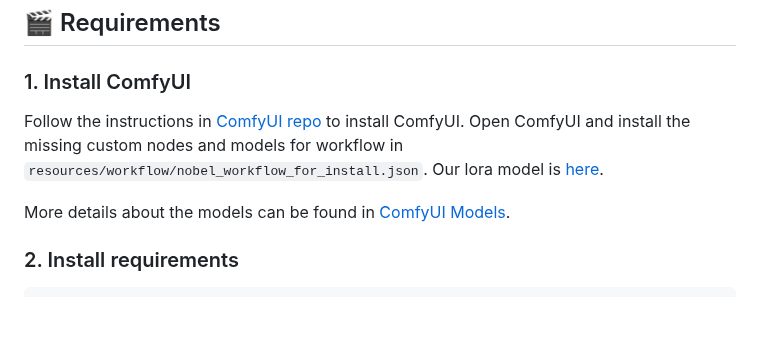
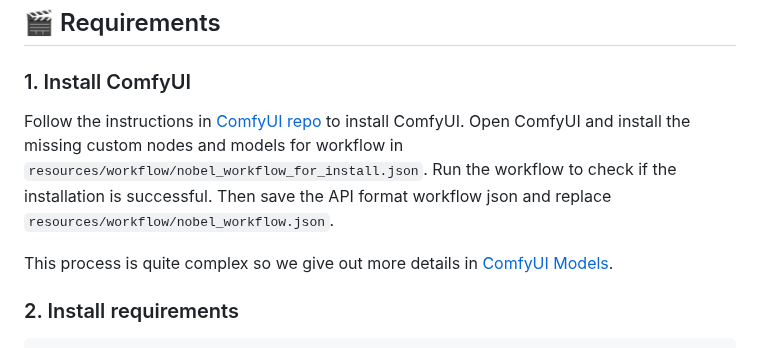
Before and after one commit to 16131zzzzzzzz/EveryoneNobel, a Markdown page: README.md, the part around the change. Rendered like a GitHub page; blank space fills up the shorter version.

````diff
--- a/README.md
+++ b/README.md
@@ -34,9 +34,9 @@ You could generate the picture without text [here](https://civitai.com/models/87
 
 ## 🎬 Requirements
 ### 1. Install ComfyUI
-Follow the instructions in [ComfyUI repo](https://github.com/comfyanonymous/ComfyUI) to install ComfyUI. Open ComfyUI and install the missing custom nodes and models for workflow in `resources/workflow/nobel_workflow_for_install.json`. Our lora model is [here](https://civitai.com/models/875184?modelVersionId=979771).
+Follow the instructions in [ComfyUI repo](https://github.com/comfyanonymous/ComfyUI) to install ComfyUI. Open ComfyUI and install the missing custom nodes and models for workflow in `resources/workflow/nobel_workflow_for_install.json`. Run the workflow to check if the installation is successful. Then save the API format workflow json and replace `resources/workflow/nobel_workflow.json`.
 
-More details about the models can be found in [ComfyUI Models](README_model.md).
+This process is quite complex so we give out more details in [ComfyUI Models](README_model.md).
 
 ### 2. Install requirements
 ``` shell
````
